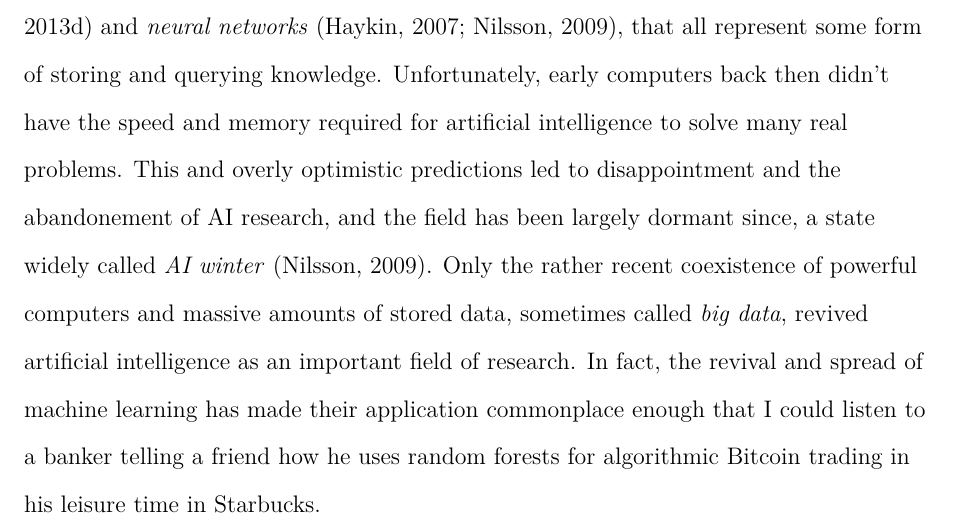
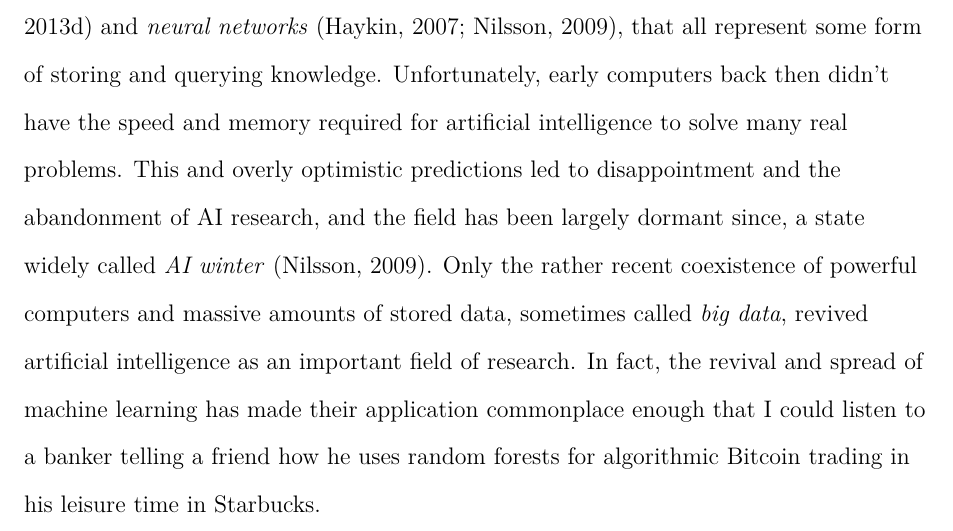
Before and after one commit to betabrain/archived_term-paper, a LaTeX paper (main.tex): part of page 8 of 43, cut so that both start at the same text. Compiled offline with pdfLaTeX.

Commit message:
spelling

```diff
--- a/main.tex
+++ b/main.tex
@@ -151,7 +151,7 @@ It includes things like \emph{logic programming} \cite{wpLP, qai},
 storing and querying knowledge.
 Unfortunately, early computers back then didn't have the speed and memory
 required for artificial intelligence to solve many real problems.
-This and overly optimistic predictions led to disappointment and the abandonement of AI research,
+This and overly optimistic predictions led to disappointment and the abandonment of AI research,
 and the field has been largely dormant since, a state widely called \emph{AI winter} \cite{qai}.
 Only the rather recent coexistence of powerful computers and massive amounts
 of stored data, sometimes called \emph{big data}, revived artificial
```
